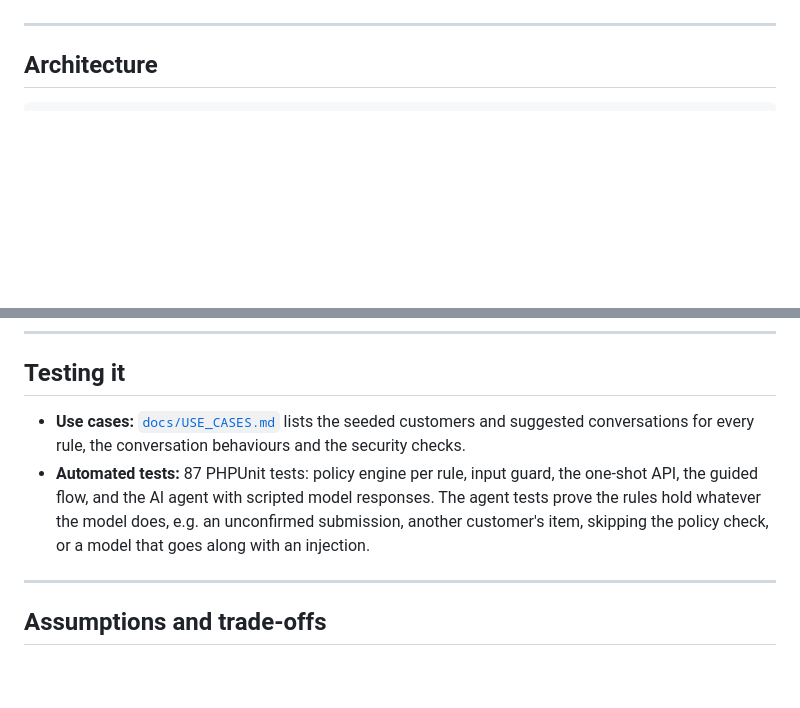
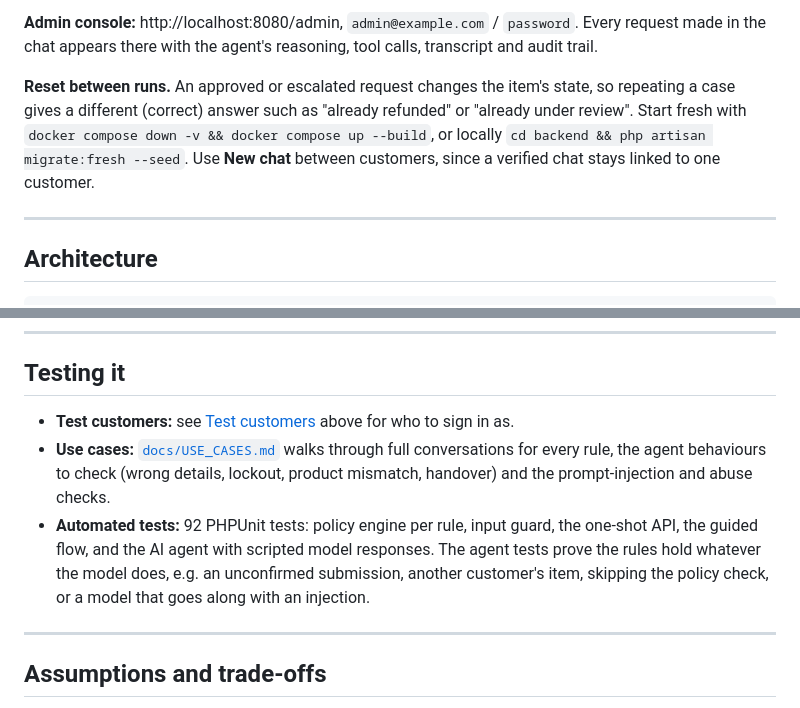
Before and after one commit to Joash03/customerrefundsaiagent, a Markdown page: README.md, 2 parts joined by grey strips. Drawn GitHub-style; blank space fills up the shorter version.

Commit message:
Add test customers to the README and update the test count
Co-Authored-By: Claude Opus 5.5 <noreply@anthropic.com>

```diff
--- a/README.md
+++ b/README.md
@@ -62,3 +87,6 @@ Tests: `cd backend && php artisan test` (87 tests; the AI is simulated, no key n
+**Admin console:** http://localhost:8080/admin, `admin@example.com` / `password`. Every request made in the chat appears there with the agent's reasoning, tool calls, transcript and audit trail.
+
+**Reset between runs.** An approved or escalated request changes the item's state, so repeating a case gives a different (correct) answer such as "already refunded" or "already under review". Start fresh with `docker compose down -v && docker compose up --build`, or locally `cd backend && php artisan migrate:fresh --seed`. Use **New chat** between customers, since a verified chat stays linked to one customer.
 
 ---
 
@@ -160,8 +188,9 @@ The window, review limit and thresholds are configurable (`backend/config/refund
 
 ## Testing it
 
-- **Use cases:** [`docs/USE_CASES.md`](docs/USE_CASES.md) lists the seeded customers and suggested conversations for every rule, the conversation behaviours and the security checks.
-- **Automated tests:** 87 PHPUnit tests: policy engine per rule, input guard, the one-shot API, the guided flow, and the AI agent with scripted model responses. The agent tests prove the rules hold whatever the model does, e.g. an unconfirmed submission, another customer's item, skipping the policy check, or a model that goes along with an injection.
+- **Test customers:** see [Test customers](#test-customers) above for who to sign in as.
+- **Use cases:** [`docs/USE_CASES.md`](docs/USE_CASES.md) walks through full conversations for every rule, the agent behaviours to check (wrong details, lockout, product mismatch, handover) and the prompt-injection and abuse checks.
+- **Automated tests:** 92 PHPUnit tests: policy engine per rule, input guard, the one-shot API, the guided flow, and the AI agent with scripted model responses. The agent tests prove the rules hold whatever the model does, e.g. an unconfirmed submission, another customer's item, skipping the policy check, or a model that goes along with an injection.
 
 ---
 
```
Also changed, not shown: other parts of README.md (+26 -1 lines).
